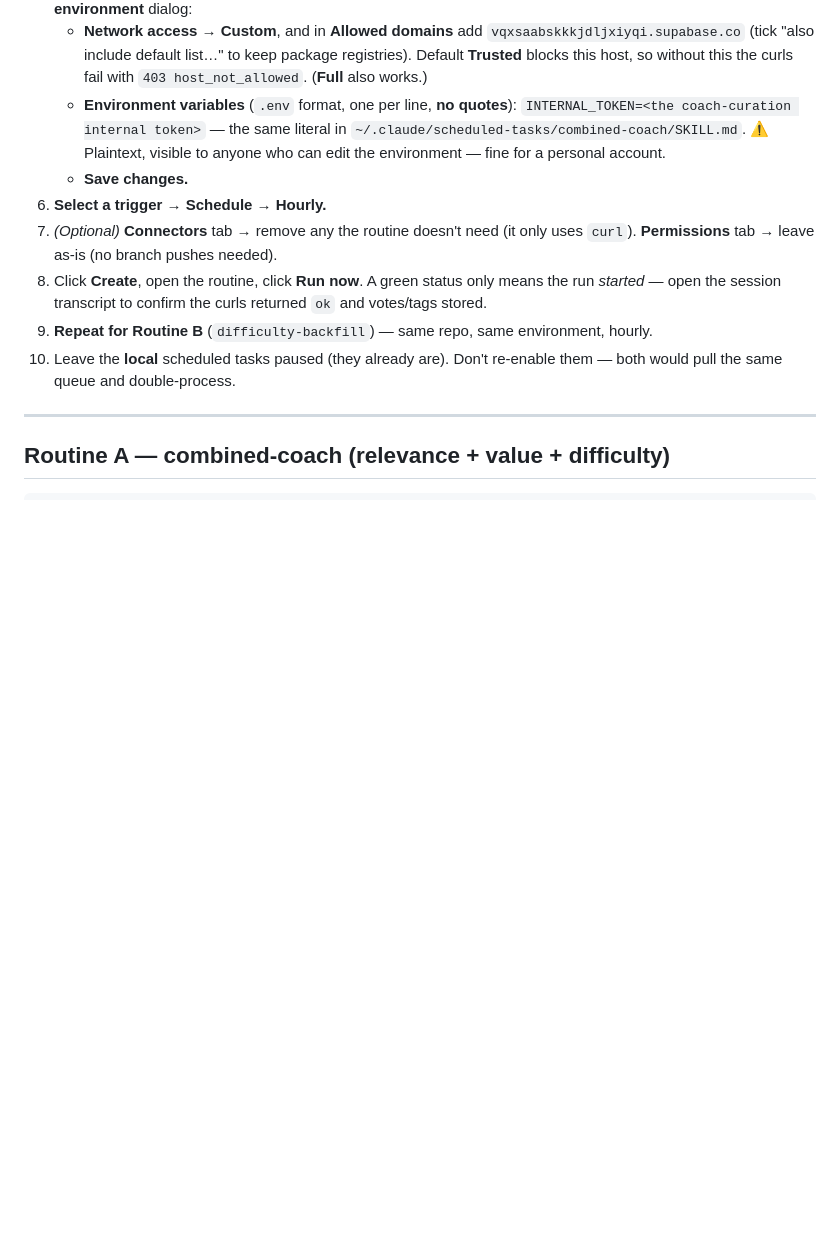
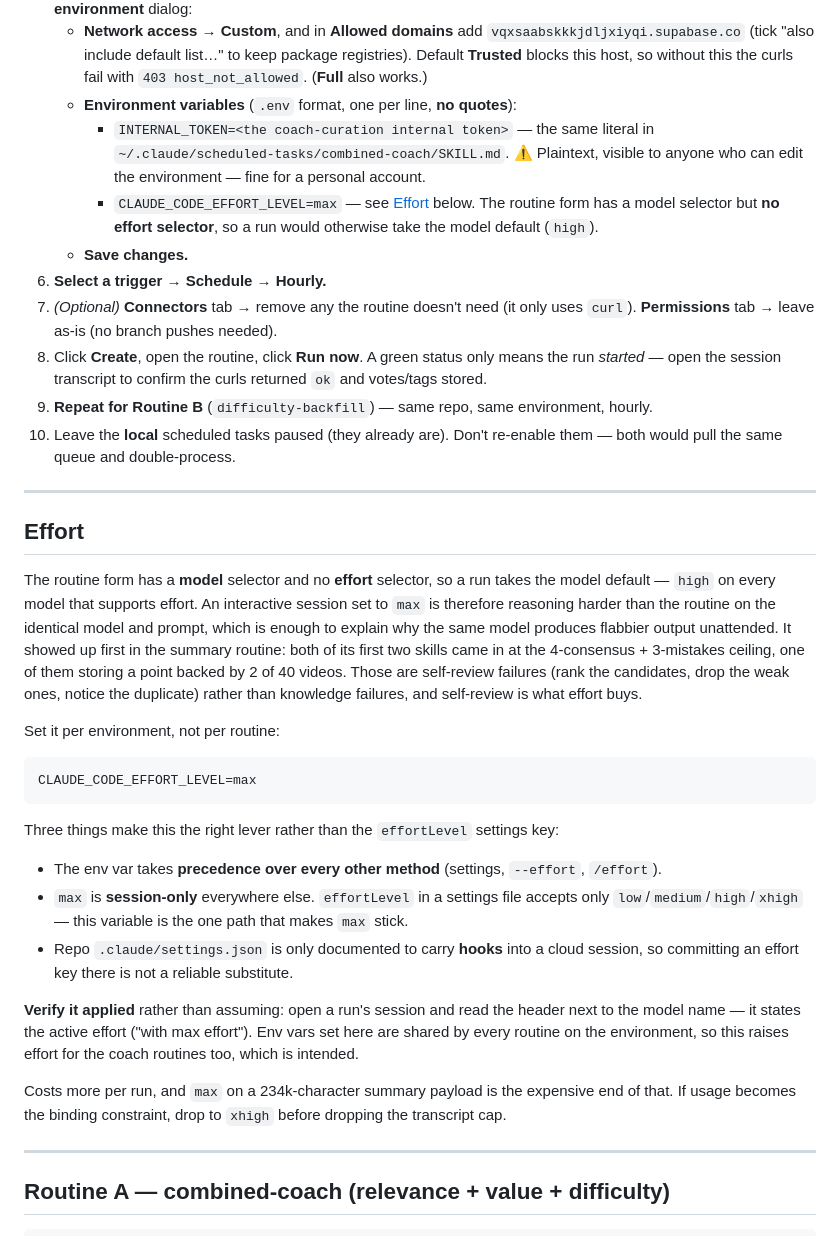
Before and after one commit to ihvou/skillsaggregator, a Markdown page: docs/cloud-routines.md, the part around the change. Drawn GitHub-style; blank space fills up the shorter version.

Commit message:
docs(routines): raise cloud routine effort to max, which the form can't set
The routine form has a model selector and no effort selector, so runs take
the model default (high) while an interactive session can sit at max. That
is the likeliest reason the summary routine's first two skills both landed
on the 4+3 ceiling and one stored a point backed by 2 of 40 videos: those
are self-review failures, and self-review is what effort buys.

CLAUDE_CODE_EFFORT_LEVEL on the cloud environment is the only path that
makes `max` stick — it outranks every other method, and `max` is
session-only everywhere else (the effortLevel settings key tops out at
xhigh, and repo settings.json is only documented to carry hooks into a
cloud session).

Also adds the ultrathink keyword to the summary prompt's judging step, which
requests deeper reasoning on that turn independently of the env var.

Co-Authored-By: Claude Opus 5 <noreply@anthropic.com>

````diff
--- a/docs/cloud-routines.md
+++ b/docs/cloud-routines.md
@@ -39,9 +39,11 @@ new one) from there.
      (tick "also include default list…" to keep package registries). Default **Trusted** blocks this
      host, so without this the curls fail with `403 host_not_allowed`. (**Full** also works.)
    - **Environment variables** (`.env` format, one per line, **no quotes**):
-     `INTERNAL_TOKEN=<the coach-curation internal token>` — the same literal in
-     `~/.claude/scheduled-tasks/combined-coach/SKILL.md`. ⚠️ Plaintext, visible to anyone who can edit
-     the environment — fine for a personal account.
+     - `INTERNAL_TOKEN=<the coach-curation internal token>` — the same literal in
+       `~/.claude/scheduled-tasks/combined-coach/SKILL.md`. ⚠️ Plaintext, visible to anyone who can
+       edit the environment — fine for a personal account.
+     - `CLAUDE_CODE_EFFORT_LEVEL=max` — see [Effort](#effort) below. The routine form has a model
+       selector but **no effort selector**, so a run would otherwise take the model default (`high`).
    - **Save changes.**
 6. **Select a trigger → Schedule → Hourly.**
 7. *(Optional)* **Connectors** tab → remove any the routine doesn't need (it only uses `curl`).
@@ -51,6 +53,40 @@ new one) from there.
 9. **Repeat for Routine B** (`difficulty-backfill`) — same repo, same environment, hourly.
 10. Leave the **local** scheduled tasks paused (they already are). Don't re-enable them — both would
     pull the same queue and double-process.
+
+---
+
+## Effort
+
+The routine form has a **model** selector and no **effort** selector, so a run takes the model
+default — `high` on every model that supports effort. An interactive session set to `max` is
+therefore reasoning harder than the routine on the identical model and prompt, which is enough to
+explain why the same model produces flabbier output unattended. It showed up first in the summary
+routine: both of its first two skills came in at the 4-consensus + 3-mistakes ceiling, one of them
+storing a point backed by 2 of 40 videos. Those are self-review failures (rank the candidates, drop
+the weak ones, notice the duplicate) rather than knowledge failures, and self-review is what effort
+buys.
+
+Set it per environment, not per routine:
+
+```
+CLAUDE_CODE_EFFORT_LEVEL=max
+```
+
+Three things make this the right lever rather than the `effortLevel` settings key:
+
+- The env var takes **precedence over every other method** (settings, `--effort`, `/effort`).
+- `max` is **session-only** everywhere else. `effortLevel` in a settings file accepts only
+  `low`/`medium`/`high`/`xhigh` — this variable is the one path that makes `max` stick.
+- Repo `.claude/settings.json` is only documented to carry **hooks** into a cloud session, so
+  committing an effort key there is not a reliable substitute.
+
+**Verify it applied** rather than assuming: open a run's session and read the header next to the
+model name — it states the active effort ("with max effort"). Env vars set here are shared by every
+routine on the environment, so this raises effort for the coach routines too, which is intended.
+
+Costs more per run, and `max` on a 234k-character summary payload is the expensive end of that. If
+usage becomes the binding constraint, drop to `xhigh` before dropping the transcript cap.
 
 ---
 
````
Also changed, not shown: docs/skill-summary-routine.md (+11 -3 lines).
